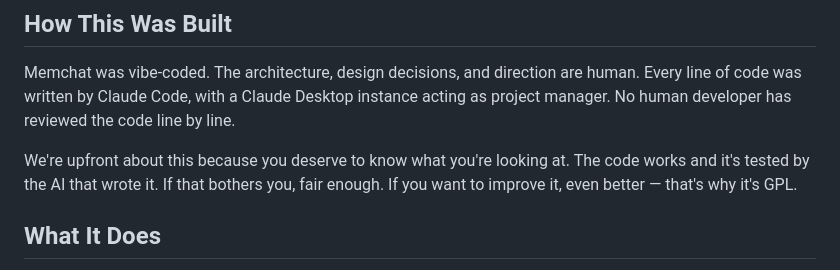
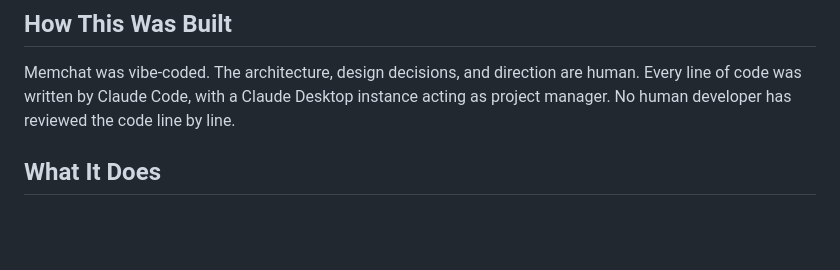
Before and after one commit to podkayne-of-mars/memchat, a Markdown page: README.md, the part around the change. Drawn GitHub-style; blank space fills up the shorter version.

Commit message:
Remove defensive disclaimer from README
Co-Authored-By: Claude Opus 4.6 <noreply@anthropic.com>

```diff
--- a/README.md
+++ b/README.md
@@ -9,8 +9,6 @@ This is an early-stage experiment in persistent AI memory. It works — we use i
 ## How This Was Built
 
 Memchat was vibe-coded. The architecture, design decisions, and direction are human. Every line of code was written by Claude Code, with a Claude Desktop instance acting as project manager. No human developer has reviewed the code line by line.
-
-We're upfront about this because you deserve to know what you're looking at. The code works and it's tested by the AI that wrote it. If that bothers you, fair enough. If you want to improve it, even better — that's why it's GPL.
 
 ## What It Does
 
```
